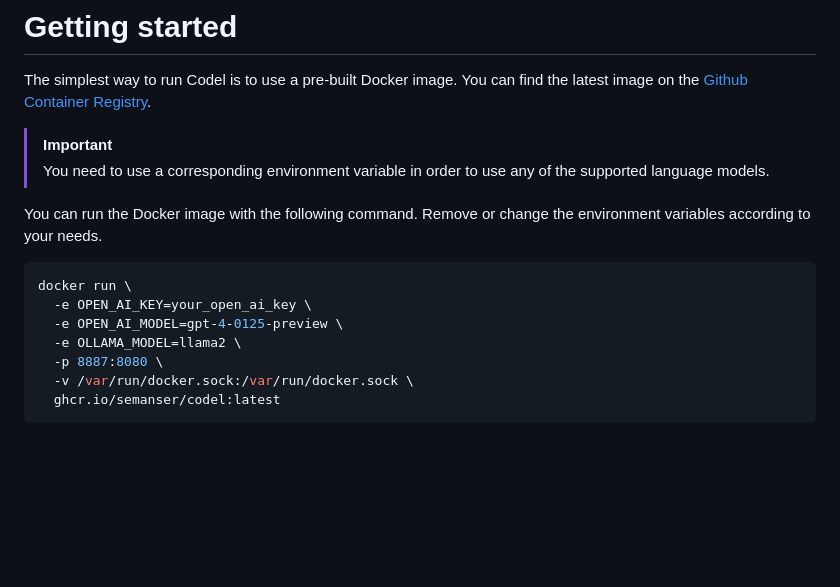
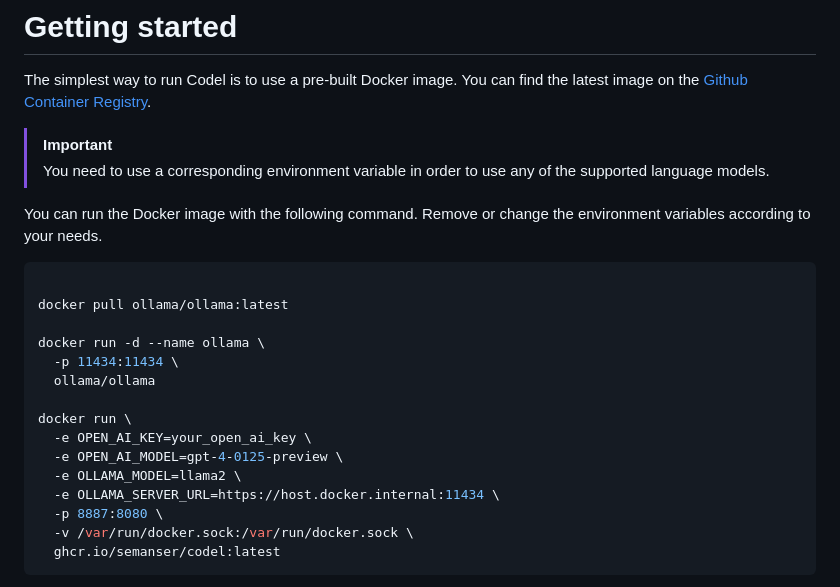
Before and after one commit to jenningsje/MarkovASIopen, a Markdown page: README.md, the part around the change. GitHub-like rendering; blank space fills up the shorter version.

Commit message:
add directions

````diff
--- a/README.md
+++ b/README.md
@@ -23,10 +23,18 @@ The simplest way to run Codel is to use a pre-built Docker image. You can find t
 
 You can run the Docker image with the following command. Remove or change the environment variables according to your needs.
 ```bash
+
+docker pull ollama/ollama:latest
+
+docker run -d --name ollama \
+  -p 11434:11434 \
+  ollama/ollama
+
 docker run \
   -e OPEN_AI_KEY=your_open_ai_key \
   -e OPEN_AI_MODEL=gpt-4-0125-preview \
   -e OLLAMA_MODEL=llama2 \
+  -e OLLAMA_SERVER_URL=https://host.docker.internal:11434 \
   -p 8887:8080 \
   -v /var/run/docker.sock:/var/run/docker.sock \
   ghcr.io/semanser/codel:latest
````
